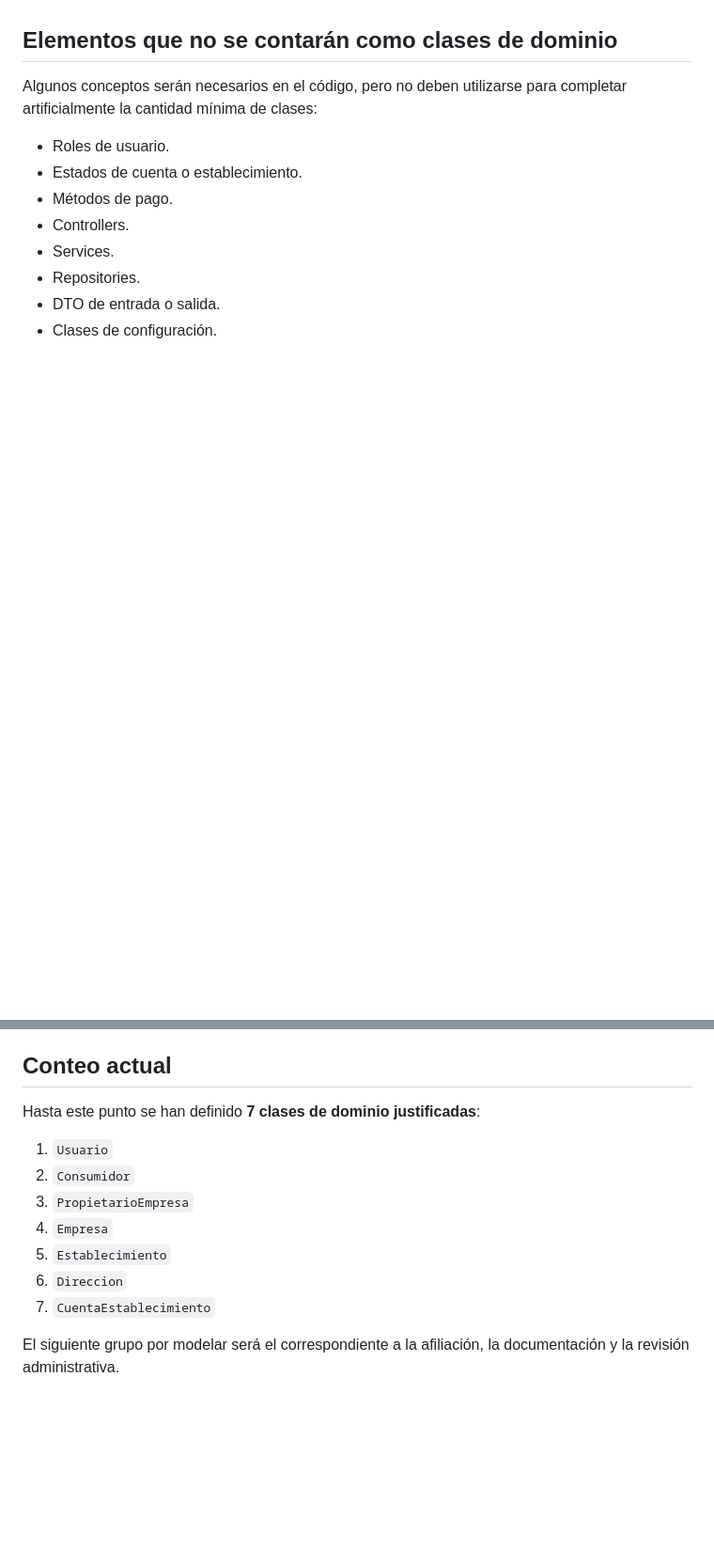
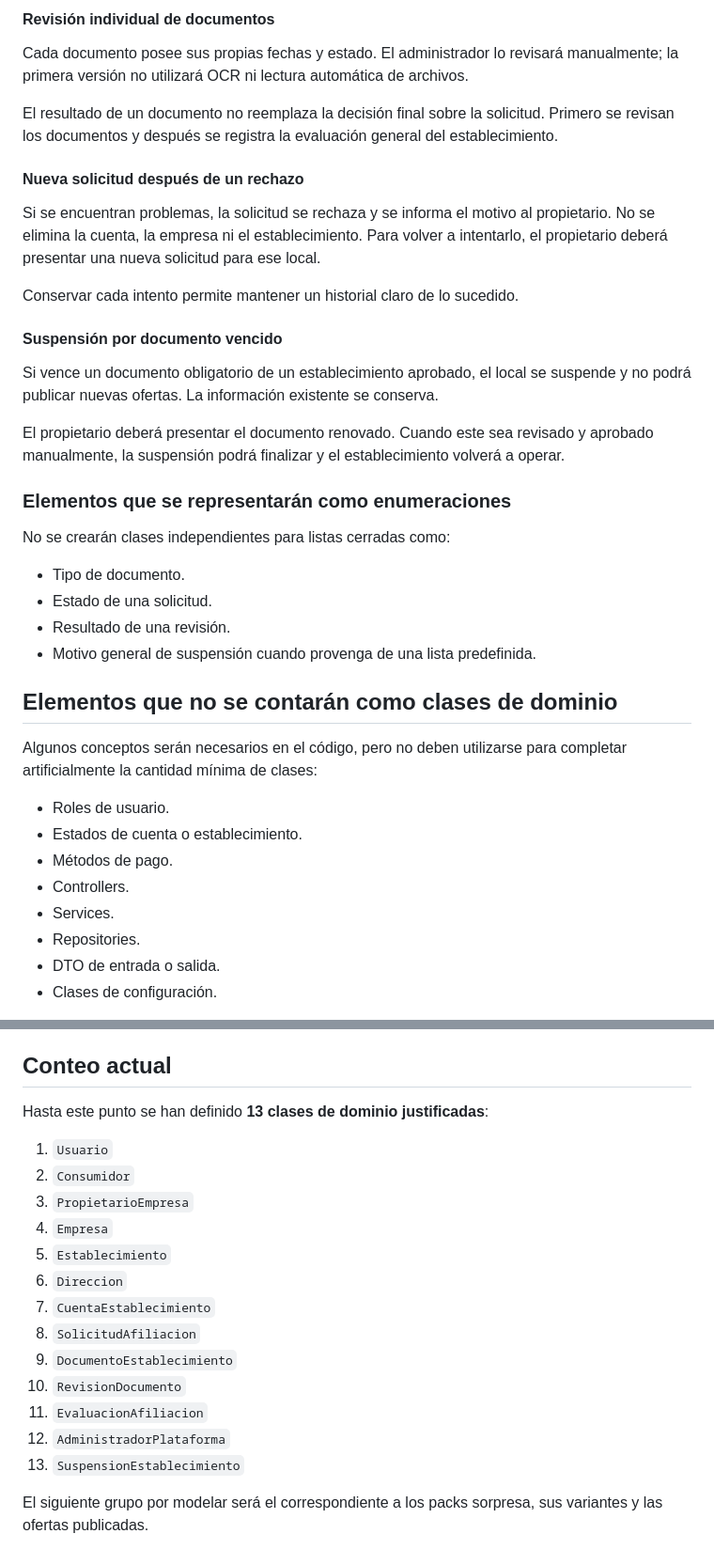
Before and after one commit to Zheyben/Sazloop, a Markdown page: docs/decisiones/MODELO_DOMINIO.md, 2 parts joined by grey strips. Shown at 94% size. GitHub-like rendering; blank space fills up the shorter version.

```diff
--- a/docs/decisiones/MODELO_DOMINIO.md
+++ b/docs/decisiones/MODELO_DOMINIO.md
@@ -80,3 +109,30 @@ La `Direccion` pertenece al establecimiento y no tiene sentido por sí sola dent
+#### Revisión individual de documentos
+
+Cada documento posee sus propias fechas y estado. El administrador lo revisará manualmente; la primera versión no utilizará OCR ni lectura automática de archivos.
+
+El resultado de un documento no reemplaza la decisión final sobre la solicitud. Primero se revisan los documentos y después se registra la evaluación general del establecimiento.
+
+#### Nueva solicitud después de un rechazo
+
+Si se encuentran problemas, la solicitud se rechaza y se informa el motivo al propietario. No se elimina la cuenta, la empresa ni el establecimiento. Para volver a intentarlo, el propietario deberá presentar una nueva solicitud para ese local.
+
+Conservar cada intento permite mantener un historial claro de lo sucedido.
+
+#### Suspensión por documento vencido
+
+Si vence un documento obligatorio de un establecimiento aprobado, el local se suspende y no podrá publicar nuevas ofertas. La información existente se conserva.
+
+El propietario deberá presentar el documento renovado. Cuando este sea revisado y aprobado manualmente, la suspensión podrá finalizar y el establecimiento volverá a operar.
+
+### Elementos que se representarán como enumeraciones
+
+No se crearán clases independientes para listas cerradas como:
+
+- Tipo de documento.
+- Estado de una solicitud.
+- Resultado de una revisión.
+- Motivo general de suspensión cuando provenga de una lista predefinida.
+
 ## Elementos que no se contarán como clases de dominio
 
 Algunos conceptos serán necesarios en el código, pero no deben utilizarse para completar artificialmente la cantidad mínima de clases:
@@ -94,7 +150,7 @@ Los roles, estados y métodos de pago se representarán mediante enumeraciones c
 
 ## Conteo actual
 
-Hasta este punto se han definido **7 clases de dominio justificadas**:
+Hasta este punto se han definido **13 clases de dominio justificadas**:
 
 1. `Usuario`
 2. `Consumidor`
@@ -103,5 +159,11 @@ Hasta este punto se han definido **7 clases de dominio justificadas**:
 5. `Establecimiento`
 6. `Direccion`
 7. `CuentaEstablecimiento`
+8. `SolicitudAfiliacion`
+9. `DocumentoEstablecimiento`
+10. `RevisionDocumento`
+11. `EvaluacionAfiliacion`
+12. `AdministradorPlataforma`
+13. `SuspensionEstablecimiento`
 
-El siguiente grupo por modelar será el correspondiente a la afiliación, la documentación y la revisión administrativa.
+El siguiente grupo por modelar será el correspondiente a los packs sorpresa, sus variantes y las ofertas publicadas.
```
Also changed, not shown: other parts of docs/decisiones/MODELO_DOMINIO.md (+29 -0 lines).
